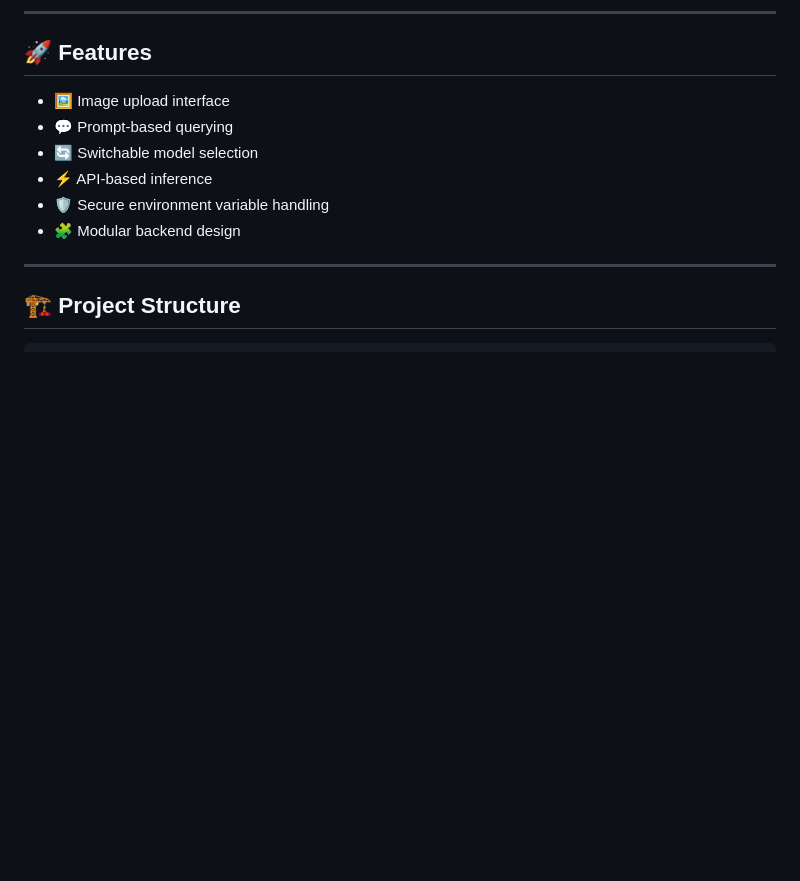
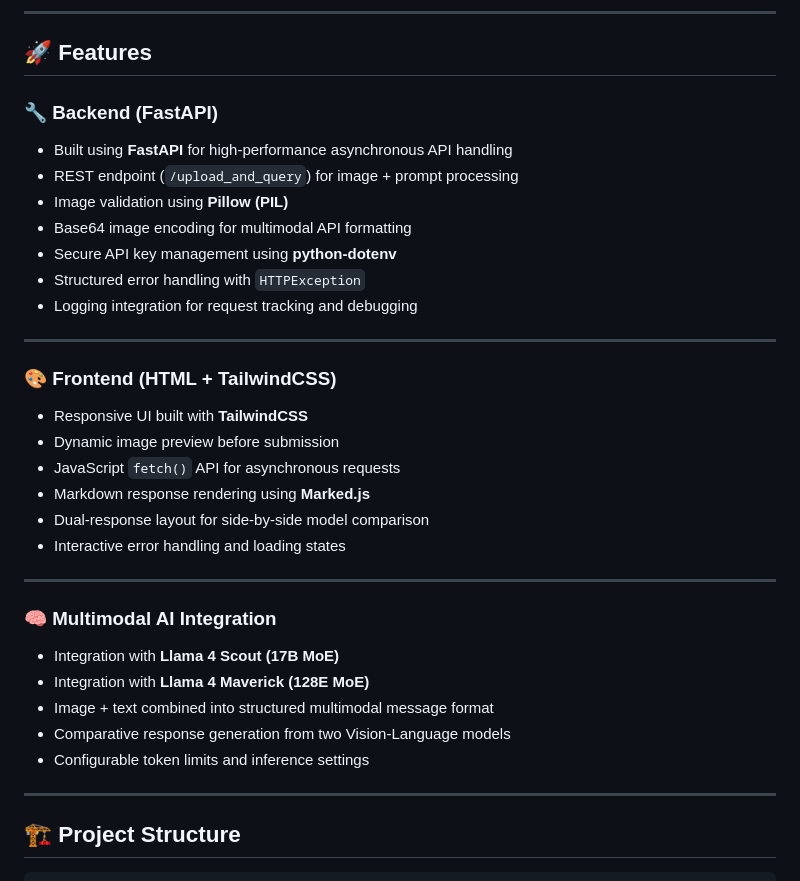
Before and after one commit to raadsr15/Llama4-Vision-Analyzer, a Markdown page: README.md, the part around the change. Rendered like a GitHub page; blank space fills up the shorter version.

```diff
--- a/README.md
+++ b/README.md
@@ -45,12 +45,36 @@ These models support:
 
 ## 🚀 Features
 
-- 🖼️ Image upload interface
-- 💬 Prompt-based querying
-- 🔄 Switchable model selection
-- ⚡ API-based inference
-- 🛡️ Secure environment variable handling
-- 🧩 Modular backend design
+### 🔧 Backend (FastAPI)
+
+- Built using **FastAPI** for high-performance asynchronous API handling
+- REST endpoint (`/upload_and_query`) for image + prompt processing
+- Image validation using **Pillow (PIL)**
+- Base64 image encoding for multimodal API formatting
+- Secure API key management using **python-dotenv**
+- Structured error handling with `HTTPException`
+- Logging integration for request tracking and debugging
+
+---
+
+### 🎨 Frontend (HTML + TailwindCSS)
+
+- Responsive UI built with **TailwindCSS**
+- Dynamic image preview before submission
+- JavaScript `fetch()` API for asynchronous requests
+- Markdown response rendering using **Marked.js**
+- Dual-response layout for side-by-side model comparison
+- Interactive error handling and loading states
+
+---
+
+### 🧠 Multimodal AI Integration
+
+- Integration with **Llama 4 Scout (17B MoE)**
+- Integration with **Llama 4 Maverick (128E MoE)**
+- Image + text combined into structured multimodal message format
+- Comparative response generation from two Vision-Language models
+- Configurable token limits and inference settings
 
 ---
 
```
